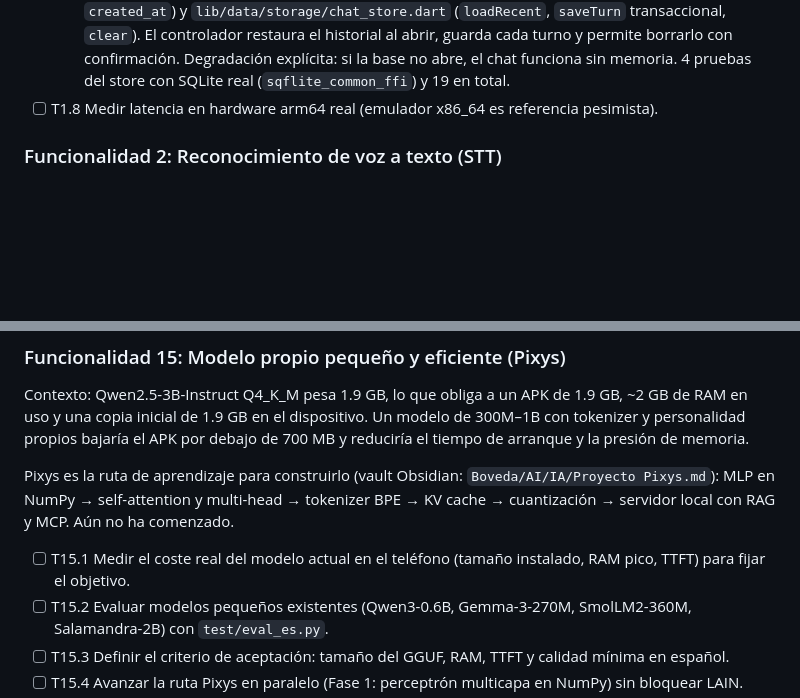
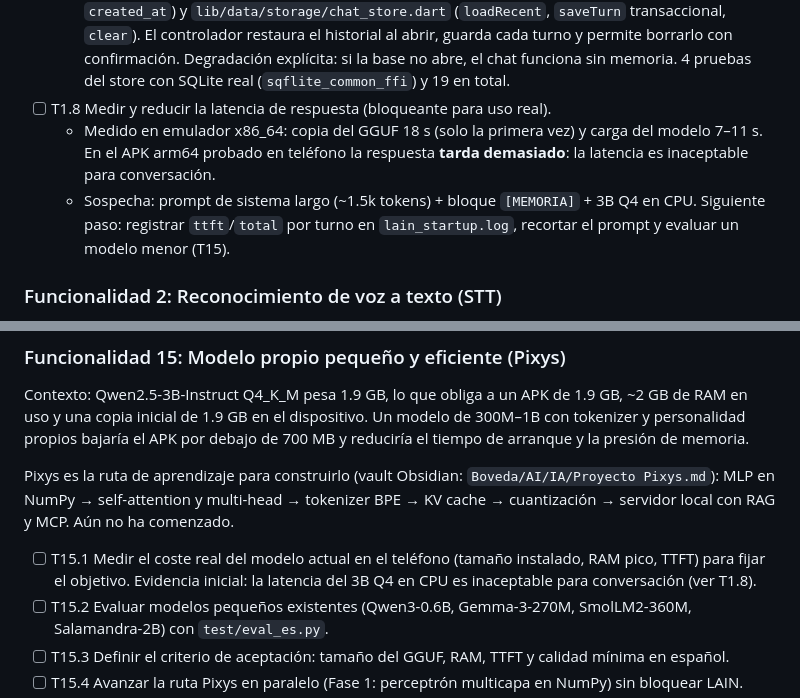
Before and after one commit to kharoldcanova/lain, a Markdown page: TASKS.md, 2 parts joined by grey strips. Drawn GitHub-style; blank space fills up the shorter version.

```diff
--- a/TASKS.md
+++ b/TASKS.md
@@ -44,7 +44,9 @@ Basado en el documento fuente del proyecto y en el vault «Teoría y Arquitectur
   - `lib/domain/chat/think_parser.dart` separa el bloque del texto visible con tolerancia a fragmentos partidos, bloques consecutivos y bloques sin cerrar; `ChatMessage.thought` lo guarda y la burbuja lo muestra en un panel colapsable «Razonamiento». `flutter analyze` limpio y 12 pruebas en verde (6 del parser).
 - [x] T1.9 Persistir el historial del chat en SQLite (`sqflite`).
   - `lib/data/storage/lain_database.dart` (esquema v1, tabla `messages` con `role`, `text`, `thought`, `created_at`) y `lib/data/storage/chat_store.dart` (`loadRecent`, `saveTurn` transaccional, `clear`). El controlador restaura el historial al abrir, guarda cada turno y permite borrarlo con confirmación. Degradación explícita: si la base no abre, el chat funciona sin memoria. 4 pruebas del store con SQLite real (`sqflite_common_ffi`) y 19 en total.
-- [ ] T1.8 Medir latencia en hardware arm64 real (emulador x86_64 es referencia pesimista).
+- [ ] T1.8 Medir y reducir la latencia de respuesta (bloqueante para uso real).
+  - Medido en emulador x86_64: copia del GGUF 18 s (solo la primera vez) y carga del modelo 7–11 s. En el APK arm64 probado en teléfono la respuesta **tarda demasiado**: la latencia es inaceptable para conversación.
+  - Sospecha: prompt de sistema largo (~1.5k tokens) + bloque `[MEMORIA]` + 3B Q4 en CPU. Siguiente paso: registrar `ttft`/`total` por turno en `lain_startup.log`, recortar el prompt y evaluar un modelo menor (T15).
 
 ### Funcionalidad 2: Reconocimiento de voz a texto (STT)
 - [ ] T2.1 Capturar audio del micrófono en Flutter.
@@ -105,7 +107,7 @@ Contexto: Qwen2.5-3B-Instruct Q4_K_M pesa 1.9 GB, lo que obliga a un APK de 1.9
 
 Pixys es la ruta de aprendizaje para construirlo (vault Obsidian: `Boveda/AI/IA/Proyecto Pixys.md`): MLP en NumPy → self-attention y multi-head → tokenizer BPE → KV cache → cuantización → servidor local con RAG y MCP. Aún no ha comenzado.
 
-- [ ] T15.1 Medir el coste real del modelo actual en el teléfono (tamaño instalado, RAM pico, TTFT) para fijar el objetivo.
+- [ ] T15.1 Medir el coste real del modelo actual en el teléfono (tamaño instalado, RAM pico, TTFT) para fijar el objetivo. Evidencia inicial: la latencia del 3B Q4 en CPU es inaceptable para conversación (ver T1.8).
 - [ ] T15.2 Evaluar modelos pequeños existentes (Qwen3-0.6B, Gemma-3-270M, SmolLM2-360M, Salamandra-2B) con `test/eval_es.py`.
 - [ ] T15.3 Definir el criterio de aceptación: tamaño del GGUF, RAM, TTFT y calidad mínima en español.
 - [ ] T15.4 Avanzar la ruta Pixys en paralelo (Fase 1: perceptrón multicapa en NumPy) sin bloquear LAIN.
```
Also changed, not shown: STATE.md (+6 -1 lines).
